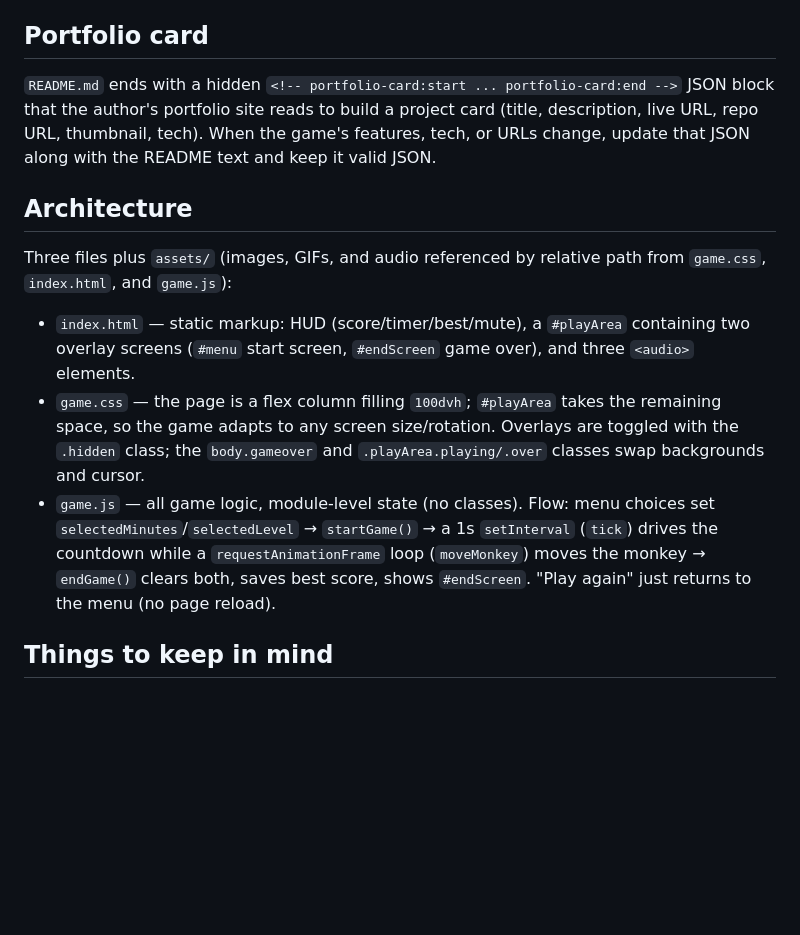
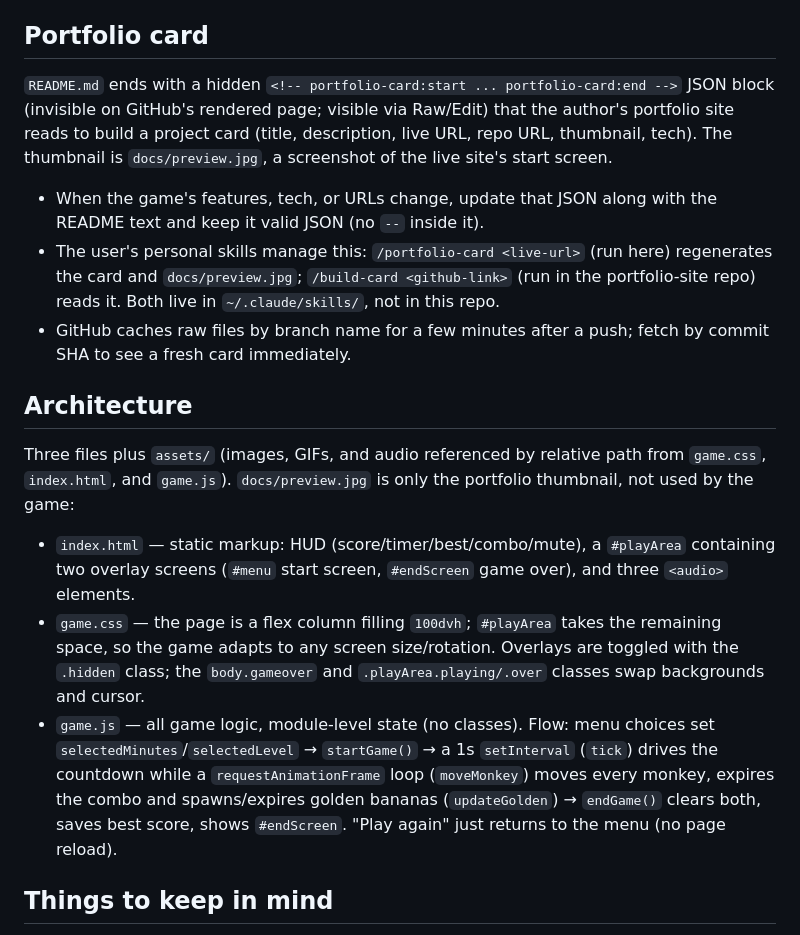
Before and after one commit to jgotti1/CatchTheMonkey, a Markdown page: CLAUDE.md, the part around the change. Rendered like a GitHub page; blank space fills up the shorter version.

Commit message:
Update CLAUDE.md
Co-Authored-By: Claude Sonnet 5 <noreply@anthropic.com>

```diff
--- a/CLAUDE.md
+++ b/CLAUDE.md
@@ -26,15 +26,19 @@ The Vercel MCP connector only sees the project when called without a team ID or
 
 ## Portfolio card
 
-`README.md` ends with a hidden `<!-- portfolio-card:start ... portfolio-card:end -->` JSON block that the author's portfolio site reads to build a project card (title, description, live URL, repo URL, thumbnail, tech). When the game's features, tech, or URLs change, update that JSON along with the README text and keep it valid JSON.
+`README.md` ends with a hidden `<!-- portfolio-card:start ... portfolio-card:end -->` JSON block (invisible on GitHub's rendered page; visible via Raw/Edit) that the author's portfolio site reads to build a project card (title, description, live URL, repo URL, thumbnail, tech). The thumbnail is `docs/preview.jpg`, a screenshot of the live site's start screen.
+
+- When the game's features, tech, or URLs change, update that JSON along with the README text and keep it valid JSON (no `--` inside it).
+- The user's personal skills manage this: `/portfolio-card <live-url>` (run here) regenerates the card and `docs/preview.jpg`; `/build-card <github-link>` (run in the portfolio-site repo) reads it. Both live in `~/.claude/skills/`, not in this repo.
+- GitHub caches raw files by branch name for a few minutes after a push; fetch by commit SHA to see a fresh card immediately.
 
 ## Architecture
 
-Three files plus `assets/` (images, GIFs, and audio referenced by relative path from `game.css`, `index.html`, and `game.js`):
+Three files plus `assets/` (images, GIFs, and audio referenced by relative path from `game.css`, `index.html`, and `game.js`). `docs/preview.jpg` is only the portfolio thumbnail, not used by the game:
 
-- `index.html` — static markup: HUD (score/timer/best/mute), a `#playArea` containing two overlay screens (`#menu` start screen, `#endScreen` game over), and three `<audio>` elements.
+- `index.html` — static markup: HUD (score/timer/best/combo/mute), a `#playArea` containing two overlay screens (`#menu` start screen, `#endScreen` game over), and three `<audio>` elements.
 - `game.css` — the page is a flex column filling `100dvh`; `#playArea` takes the remaining space, so the game adapts to any screen size/rotation. Overlays are toggled with the `.hidden` class; the `body.gameover` and `.playArea.playing/.over` classes swap backgrounds and cursor.
-- `game.js` — all game logic, module-level state (no classes). Flow: menu choices set `selectedMinutes`/`selectedLevel` → `startGame()` → a 1s `setInterval` (`tick`) drives the countdown while a `requestAnimationFrame` loop (`moveMonkey`) moves the monkey → `endGame()` clears both, saves best score, shows `#endScreen`. "Play again" just returns to the menu (no page reload).
+- `game.js` — all game logic, module-level state (no classes). Flow: menu choices set `selectedMinutes`/`selectedLevel` → `startGame()` → a 1s `setInterval` (`tick`) drives the countdown while a `requestAnimationFrame` loop (`moveMonkey`) moves every monkey, expires the combo and spawns/expires golden bananas (`updateGolden`) → `endGame()` clears both, saves best score, shows `#endScreen`. "Play again" just returns to the menu (no page reload).
 
 ## Things to keep in mind
 
```
